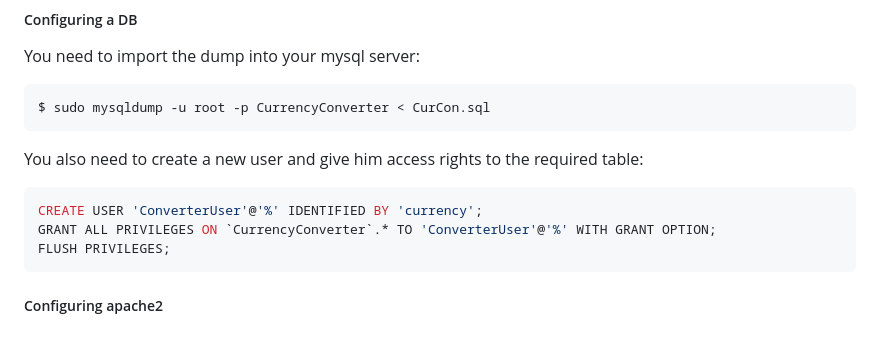
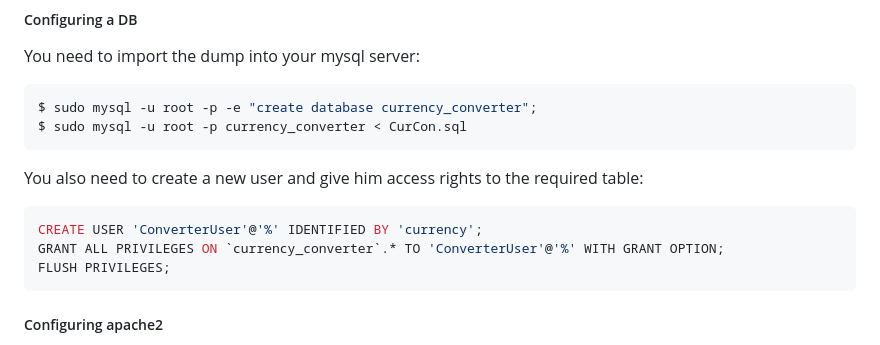
Before and after one commit to Viktor4444/Currency-Converter, a Markdown page: README.md, the part around the change. Drawn GitHub-style.

Commit message:
docs: fix the database import instructions

````diff
--- a/README.md
+++ b/README.md
@@ -50,14 +50,15 @@ $ composer update
 You need to import the dump into your mysql server:
 
 ```sh
-$ sudo mysqldump -u root -p CurrencyConverter < CurCon.sql
+$ sudo mysql -u root -p -e "create database currency_converter";
+$ sudo mysql -u root -p currency_converter < CurCon.sql
 ```
 
 You also need to create a new user and give him access rights to the required table:
 
 ```sql
 CREATE USER 'ConverterUser'@'%' IDENTIFIED BY 'currency';
-GRANT ALL PRIVILEGES ON `CurrencyConverter`.* TO 'ConverterUser'@'%' WITH GRANT OPTION;
+GRANT ALL PRIVILEGES ON `currency_converter`.* TO 'ConverterUser'@'%' WITH GRANT OPTION;
 FLUSH PRIVILEGES;
 ```
 
````
